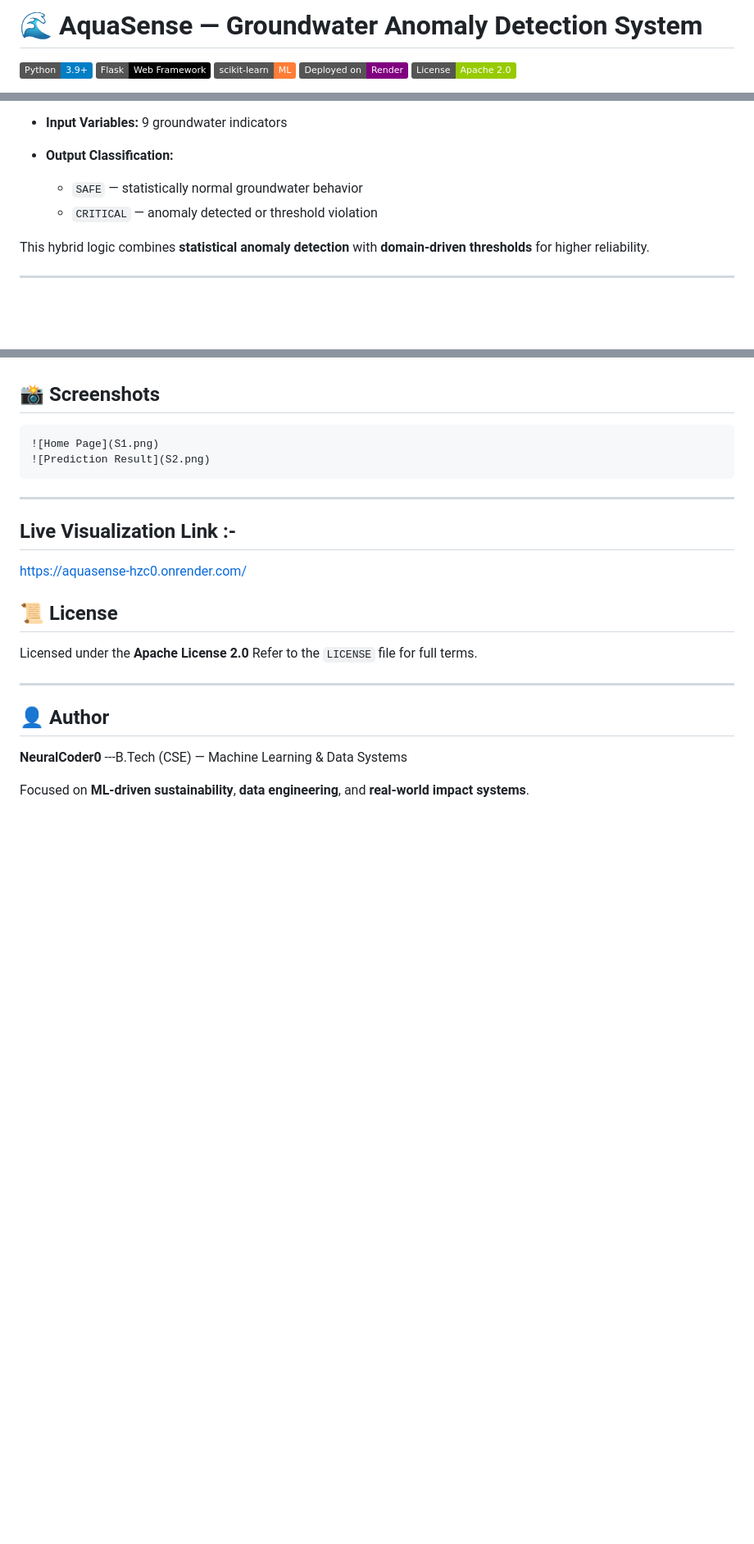
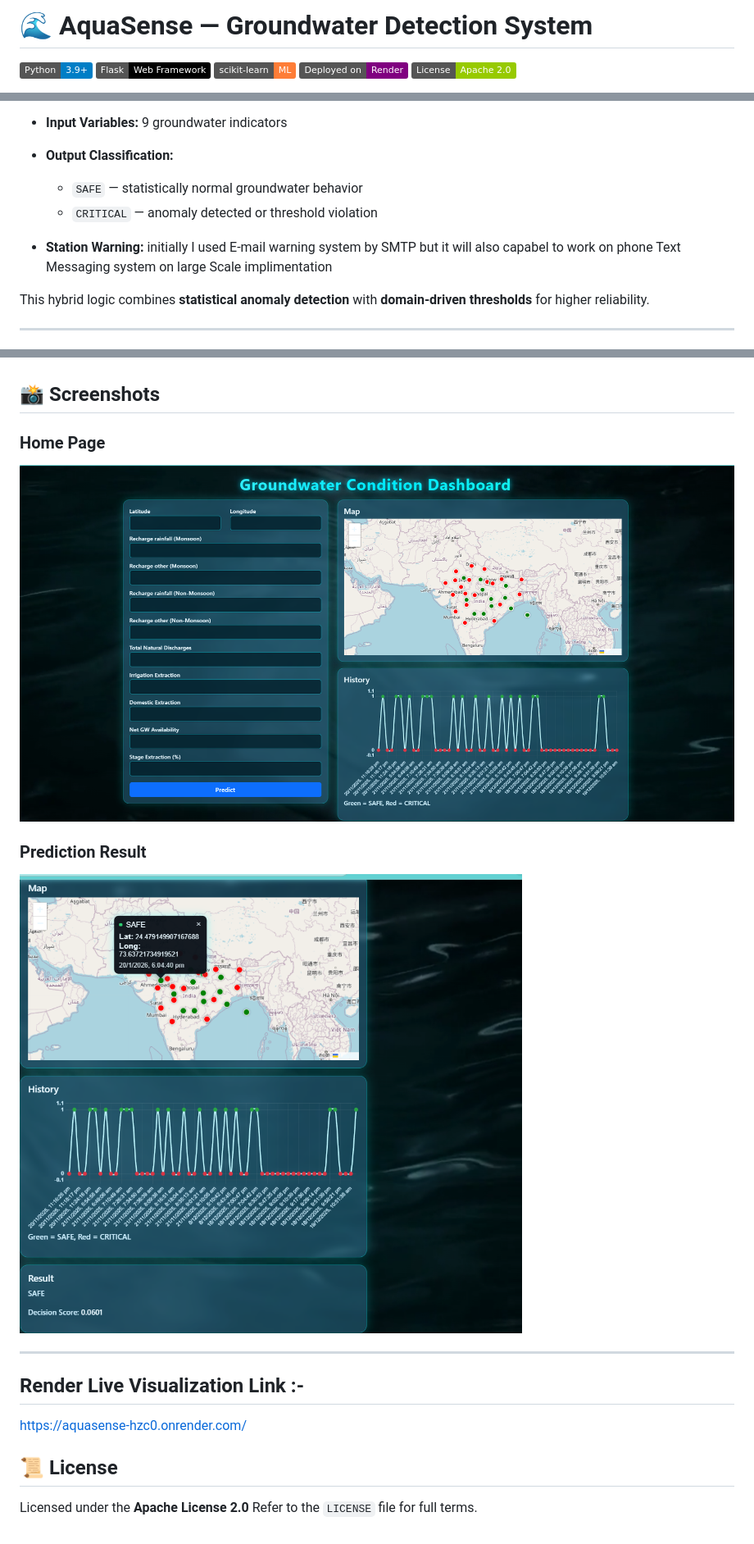
Before and after one commit to NeuralCoder1/AquaSense, a Markdown page: README.md, 3 parts joined by grey strips. Shown at 82% size. GitHub-like rendering; badges without logos; blank space fills up the shorter version.

Commit message:
Revise README for AquaSense project details
Updated project title, added warning system details, and clarified deployment information.

````diff
--- a/README.md
+++ b/README.md
@@ -1,4 +1,4 @@
-# 🌊 AquaSense — Groundwater Anomaly Detection System
+# 🌊 AquaSense — Groundwater Detection System
 
 ![Python](https://img.shields.io/badge/Python-3.9%2B-blue)
 ![Flask](https://img.shields.io/badge/Flask-Web%20Framework-black)
@@ -37,6 +37,7 @@ Unregulated extraction, seasonal imbalance, and delayed monitoring result in **s
 
   * `SAFE` — statistically normal groundwater behavior
   * `CRITICAL` — anomaly detected or threshold violation
+* **Station Warning:** initially I used E-mail warning system by SMTP  but it will also capabel to work on phone Text Messaging system on large Scale implimentation
 
 This hybrid logic combines **statistical anomaly detection** with **domain-driven thresholds** for higher reliability.
 
@@ -166,25 +168,17 @@ http://localhost:7860
 
 ## 📸 Screenshots
 
-```md
+### Home Page
 ![Home Page](S1.png)
+
+### Prediction Result
 ![Prediction Result](S2.png)
-```
 
 ---
-## Live Visualization Link :-
+## Render Live Visualization Link :-
 https://aquasense-hzc0.onrender.com/
 
 ## 📜 License
 
 Licensed under the **Apache License 2.0**
 Refer to the `LICENSE` file for full terms.
-
----
-
-## 👤 Author
-
-**NeuralCoder0**
----B.Tech (CSE) — Machine Learning & Data Systems
-
-Focused on **ML-driven sustainability**, **data engineering**, and **real-world impact systems**.
````
Also changed, not shown: other parts of README.md (+3 -2 lines).
